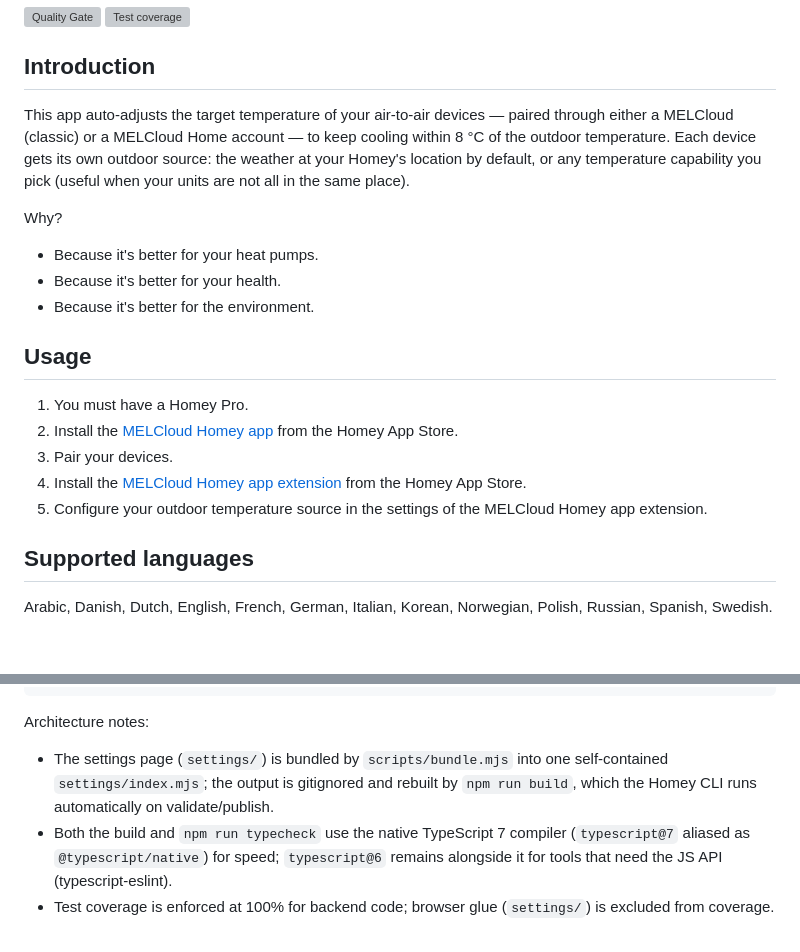
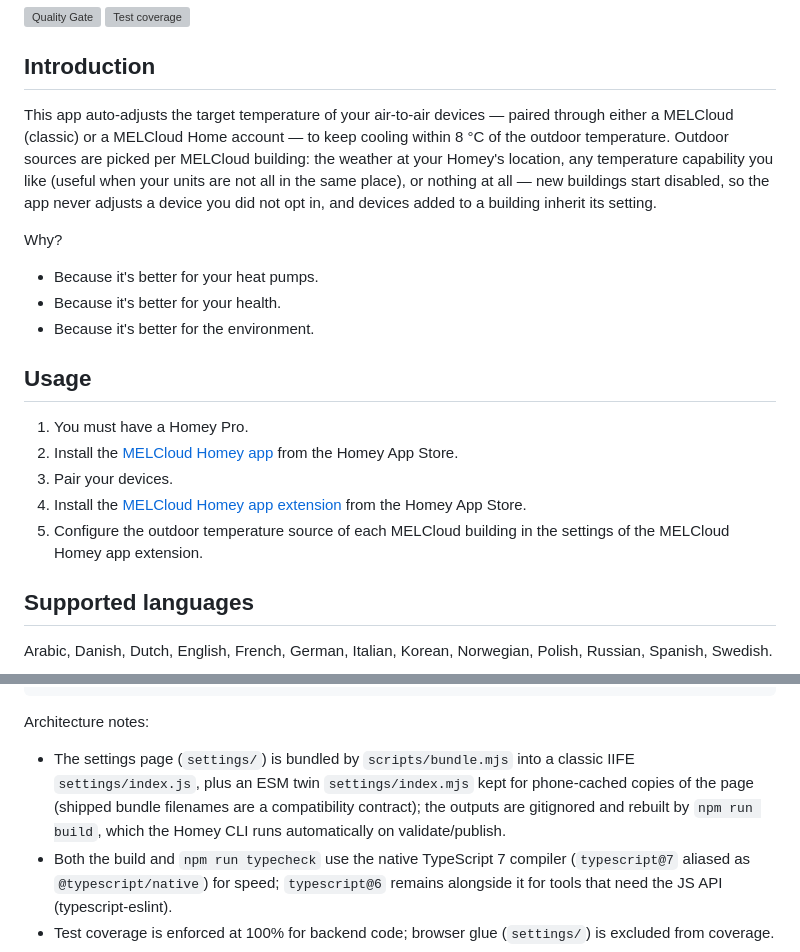
Before and after one commit to OlivierZal/com.melcloud.extension, a Markdown page: README.md, 2 parts joined by grey strips. Drawn GitHub-style; blank space fills up the shorter version; grey boxes are pictures that could not be loaded.

Commit message:
docs: align the README with the per-building settings and the IIFE bundle (#1204)
The intro still described per-device sources with the Homey weather as
default: sources are picked per MELCloud building since 24.7.0, new
buildings start disabled since 24.7.6 (newcomers inherit the building
setting), and the settings bundle has been a classic IIFE with an ESM
compat twin since the cold-open fix.

Co-authored-by: Claude Fable 5 <noreply@anthropic.com>

```diff
--- a/README.md
+++ b/README.md
@@ -13,7 +13,7 @@ A [Homey](https://homey.app/) app extending the [MELCloud app](https://homey.app
 
 ## Introduction
 
-This app auto-adjusts the target temperature of your air-to-air devices — paired through either a MELCloud (classic) or a MELCloud Home account — to keep cooling within 8 °C of the outdoor temperature. Each device gets its own outdoor source: the weather at your Homey's location by default, or any temperature capability you pick (useful when your units are not all in the same place).
+This app auto-adjusts the target temperature of your air-to-air devices — paired through either a MELCloud (classic) or a MELCloud Home account — to keep cooling within 8 °C of the outdoor temperature. Outdoor sources are picked per MELCloud building: the weather at your Homey's location, any temperature capability you like (useful when your units are not all in the same place), or nothing at all — new buildings start disabled, so the app never adjusts a device you did not opt in, and devices added to a building inherit its setting.
 
 Why?
 
@@ -27,7 +27,7 @@ Why?
 2. Install the [MELCloud Homey app](https://homey.app/a/com.mecloud) from the Homey App Store.
 3. Pair your devices.
 4. Install the [MELCloud Homey app extension](https://homey.app/a/com.mecloud.extension) from the Homey App Store.
-5. Configure your outdoor temperature source in the settings of the MELCloud Homey app extension.
+5. Configure the outdoor temperature source of each MELCloud building in the settings of the MELCloud Homey app extension.
 
 ## Supported languages
 
@@ -48,7 +48,7 @@ npm run homey:start  # run the app on your Homey (remote)
 
 Architecture notes:
 
-- The settings page (`settings/`) is bundled by `scripts/bundle.mjs` into one self-contained `settings/index.mjs`; the output is gitignored and rebuilt by `npm run build`, which the Homey CLI runs automatically on validate/publish.
+- The settings page (`settings/`) is bundled by `scripts/bundle.mjs` into a classic IIFE `settings/index.js`, plus an ESM twin `settings/index.mjs` kept for phone-cached copies of the page (shipped bundle filenames are a compatibility contract); the outputs are gitignored and rebuilt by `npm run build`, which the Homey CLI runs automatically on validate/publish.
 - Both the build and `npm run typecheck` use the native TypeScript 7 compiler (`typescript@7` aliased as `@typescript/native`) for speed; `typescript@6` remains alongside it for tools that need the JS API (typescript-eslint).
 - Test coverage is enforced at 100% for backend code; browser glue (`settings/`) is excluded from coverage.
 
```
